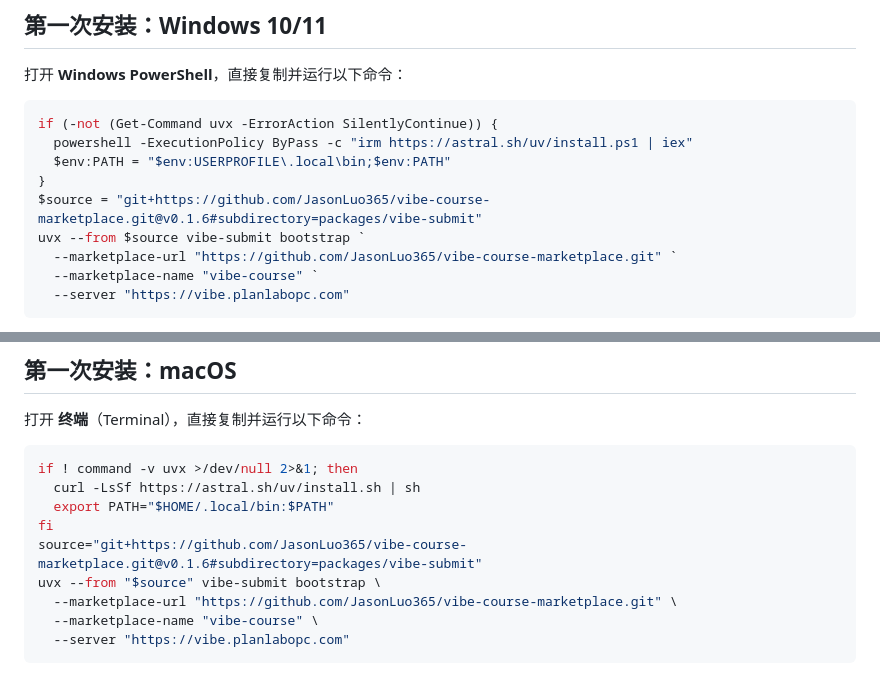
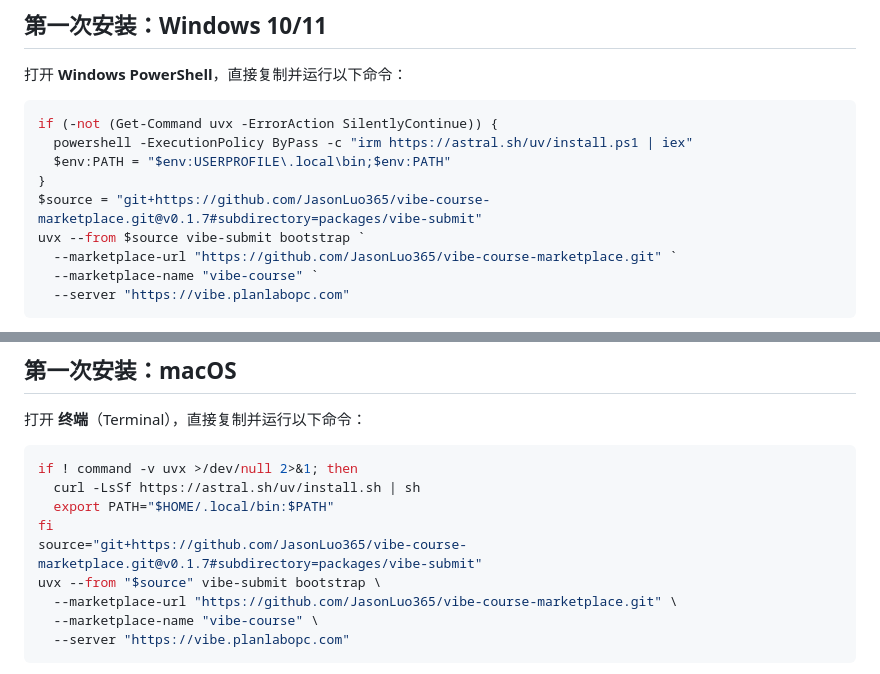
Before and after one commit to JasonLuo365/vibe-course-platform, a Markdown page: STUDENT_GUIDE.md, 2 parts joined by grey strips. GitHub-like rendering.

Commit message:
Point student guide to Marketplace v0.1.7

```diff
--- a/STUDENT_GUIDE.md
+++ b/STUDENT_GUIDE.md
@@ -16,7 +16,7 @@ if (-not (Get-Command uvx -ErrorAction SilentlyContinue)) {
   powershell -ExecutionPolicy ByPass -c "irm https://astral.sh/uv/install.ps1 | iex"
   $env:PATH = "$env:USERPROFILE\.local\bin;$env:PATH"
 }
-$source = "git+https://github.com/JasonLuo365/vibe-course-marketplace.git@v0.1.6#subdirectory=packages/vibe-submit"
+$source = "git+https://github.com/JasonLuo365/vibe-course-marketplace.git@v0.1.7#subdirectory=packages/vibe-submit"
 uvx --from $source vibe-submit bootstrap `
   --marketplace-url "https://github.com/JasonLuo365/vibe-course-marketplace.git" `
   --marketplace-name "vibe-course" `
@@ -36,7 +36,7 @@ if ! command -v uvx >/dev/null 2>&1; then
   curl -LsSf https://astral.sh/uv/install.sh | sh
   export PATH="$HOME/.local/bin:$PATH"
 fi
-source="git+https://github.com/JasonLuo365/vibe-course-marketplace.git@v0.1.6#subdirectory=packages/vibe-submit"
+source="git+https://github.com/JasonLuo365/vibe-course-marketplace.git@v0.1.7#subdirectory=packages/vibe-submit"
 uvx --from "$source" vibe-submit bootstrap \
   --marketplace-url "https://github.com/JasonLuo365/vibe-course-marketplace.git" \
   --marketplace-name "vibe-course" \
```
